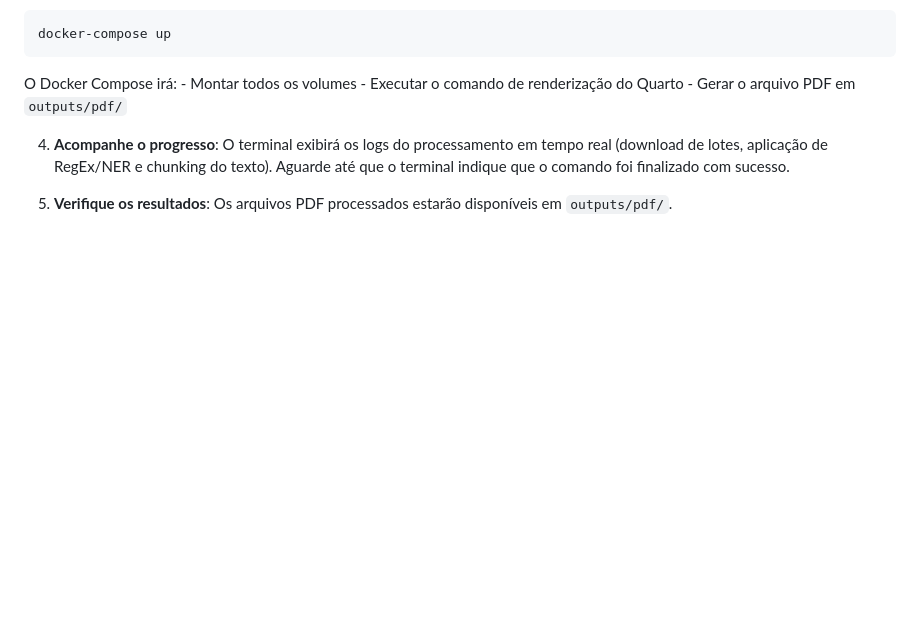
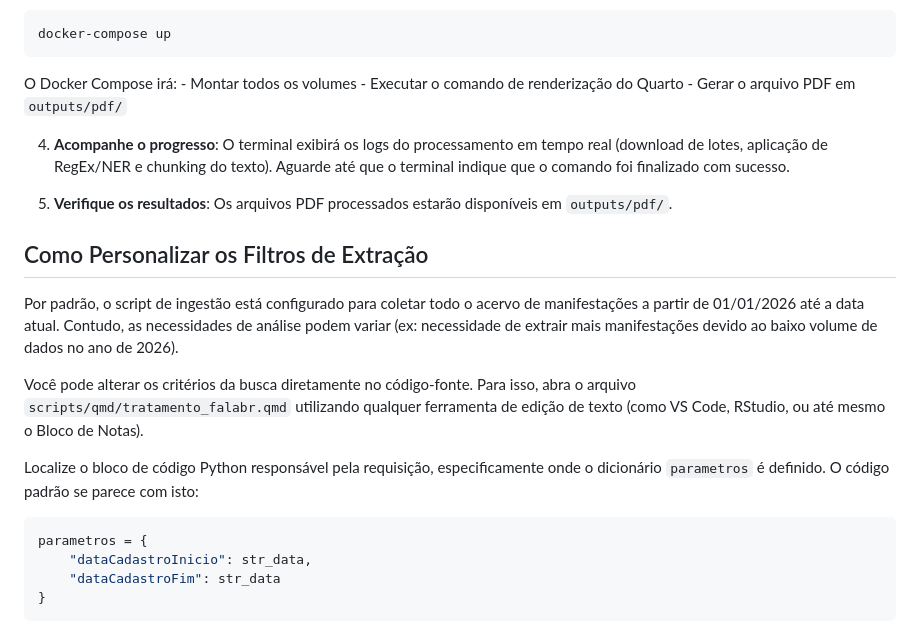
Before and after one commit to COATD-Ouvidoria-ANTT/coatd-anonimizacao-publico, a Markdown page: processamento/README.md, the part around one of its changes. Drawn GitHub-style; blank space fills up the shorter version.

````diff
--- a/processamento/README.md
+++ b/processamento/README.md
@@ -127,3 +127,18 @@ O Docker Compose irá: - Montar todos os volumes - Executar o comando de renderi
 
 5.  **Verifique os resultados**: Os arquivos PDF processados estarão disponíveis em `outputs/pdf/`.
 
+## Como Personalizar os Filtros de Extração
+
+Por padrão, o script de ingestão está configurado para coletar todo o acervo de manifestações a partir de 01/01/2026 até a data atual. Contudo, as necessidades de análise podem variar (ex: necessidade de extrair mais manifestações devido ao baixo volume de dados no ano de 2026).
+
+Você pode alterar os critérios da busca diretamente no código-fonte. Para isso, abra o arquivo `scripts/qmd/tratamento_falabr.qmd` utilizando qualquer ferramenta de edição de texto (como VS Code, RStudio, ou até mesmo o Bloco de Notas).
+
+Localize o bloco de código Python responsável pela requisição, especificamente onde o dicionário `parametros` é definido. O código padrão se parece com isto:
+
+```python
+parametros = {
+    "dataCadastroInicio": str_data,
+    "dataCadastroFim": str_data
+}
+```
+
````
Also changed, not shown: other parts of processamento/README.md (+4 -0 lines), anonimizacao/README.md (+37 -16 lines).
